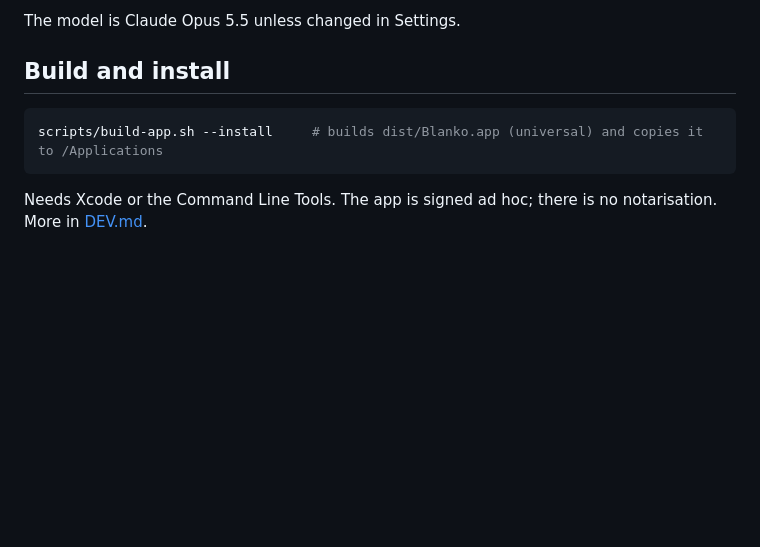
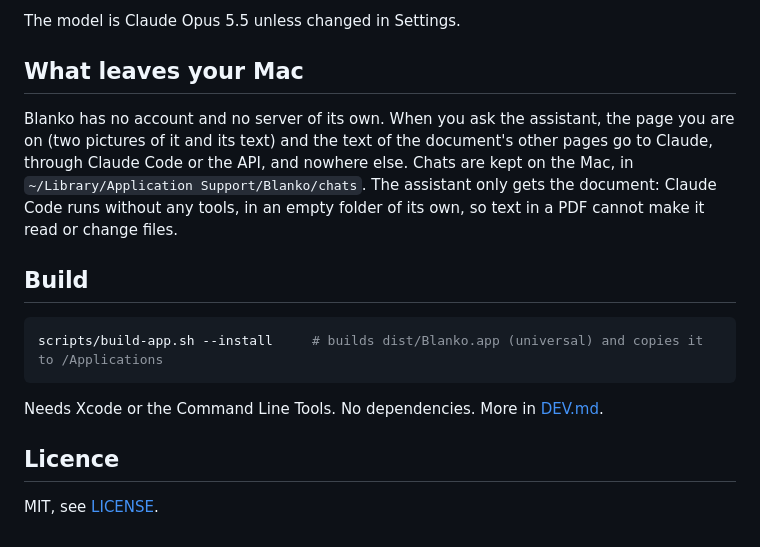
Before and after one commit to KorelUyar/blanko, a Markdown page: README.md, the part around one of its changes. Rendered like a GitHub page; blank space fills up the shorter version.

````diff
--- a/README.md
+++ b/README.md
@@ -24,11 +43,23 @@ only into a chat.
 
 The model is Claude Opus 5.5 unless changed in Settings.
 
-## Build and install
+## What leaves your Mac
+
+Blanko has no account and no server of its own. When you ask the assistant, the page you are on
+(two pictures of it and its text) and the text of the document's other pages go to Claude,
+through Claude Code or the API, and nowhere else. Chats are kept on the Mac, in
+`~/Library/Application Support/Blanko/chats`. The assistant only gets the document: Claude Code
+runs without any tools, in an empty folder of its own, so text in a PDF cannot make it read or
+change files.
+
+## Build
 
 ```sh
 scripts/build-app.sh --install     # builds dist/Blanko.app (universal) and copies it to /Applications
 ```
 
-Needs Xcode or the Command Line Tools. The app is signed ad hoc; there is no notarisation.
-More in [DEV.md](DEV.md).
+Needs Xcode or the Command Line Tools. No dependencies. More in [DEV.md](DEV.md).
+
+## Licence
+
+MIT, see [LICENSE](LICENSE).
````
Also changed, not shown: other parts of README.md (+20 -1 lines), DEV.md (+29 -3 lines), docs/library.png (added), docs/reader.png, 9 other files.
